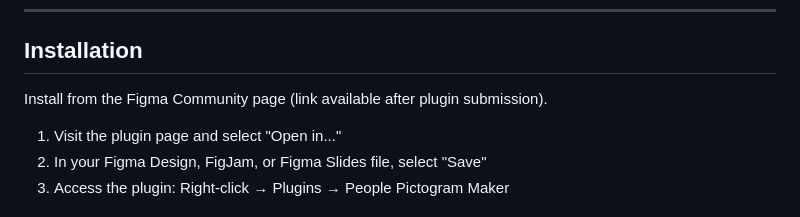
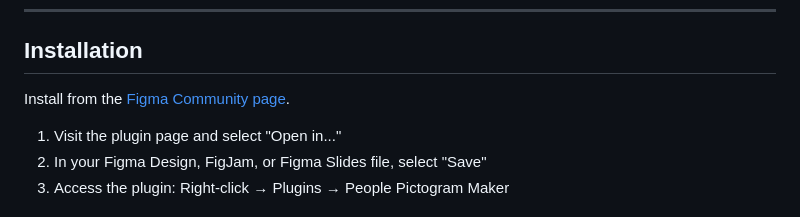
Before and after one commit to linda-n-design/Figma-Picture-Pictogram-Maker, a Markdown page: README.md, the part around the change. Drawn GitHub-style.

Commit message:
Added the link to the Figma community page because it's now live

```diff
--- a/README.md
+++ b/README.md
@@ -23,7 +23,7 @@ People Pictogram Maker helps designers visualize people-based data—counts, rat
 
 ## Installation
 
-Install from the Figma Community page (link available after plugin submission).
+Install from the [Figma Community page](https://www.figma.com/community/plugin/1571380823289911462/people-pictogram-maker).
 
 1. Visit the plugin page and select "Open in..."
 2. In your Figma Design, FigJam, or Figma Slides file, select "Save"
```
